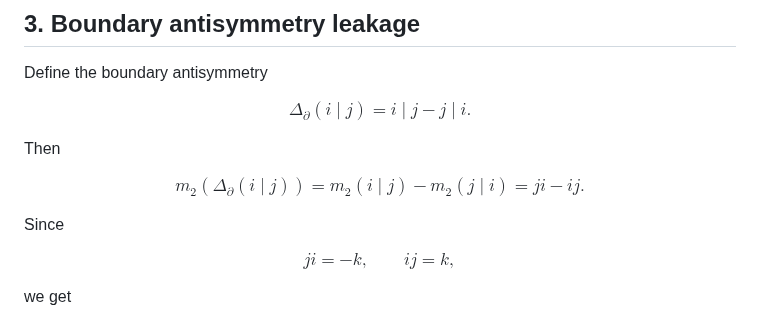
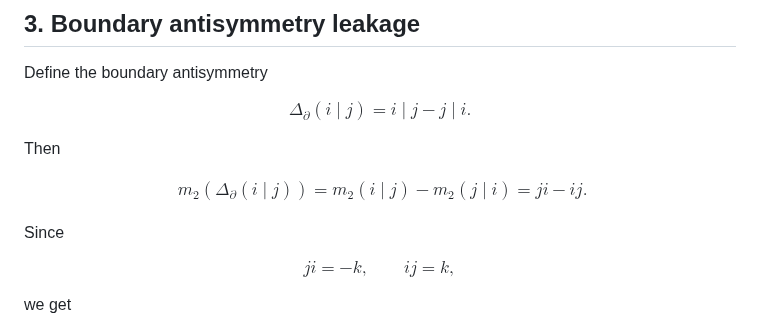
Before and after one commit to residual-chart-lab/free-number-core, a Markdown page: notes/no-go-single-compression.md, the part around the change. Drawn GitHub-style.

```diff
--- a/notes/no-go-single-compression.md
+++ b/notes/no-go-single-compression.md
@@ -120,11 +120,13 @@ $$
 Then
 
 $$
+\begin{aligned}
 m_2(\Delta_{\partial}(i\mid j))
 =
 m_2(i\mid j)-m_2(j\mid i)
 =
 ji-ij.
+\end{aligned}
 $$
 
 Since
```
